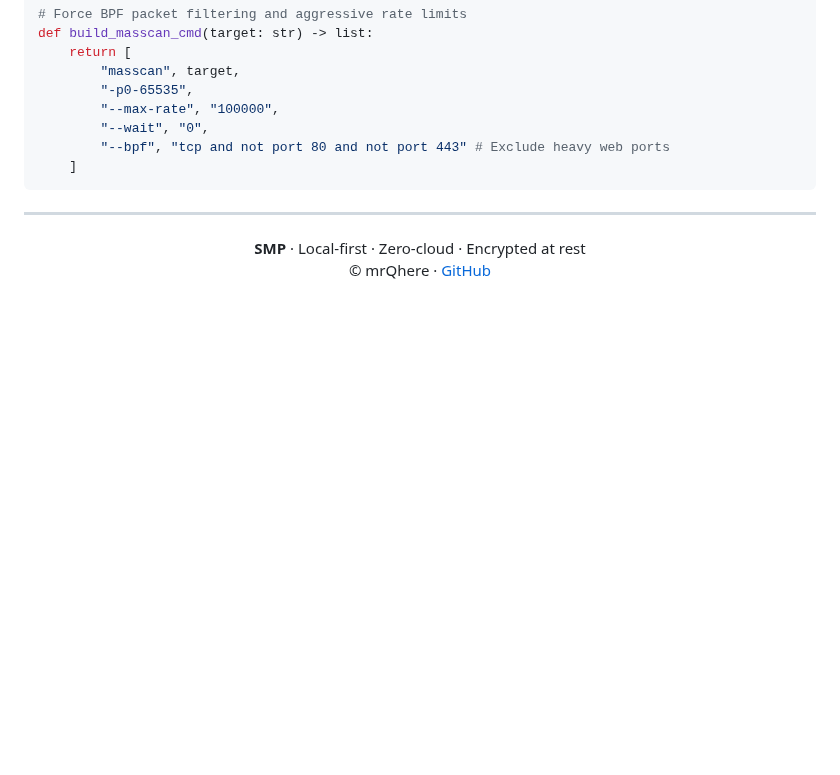
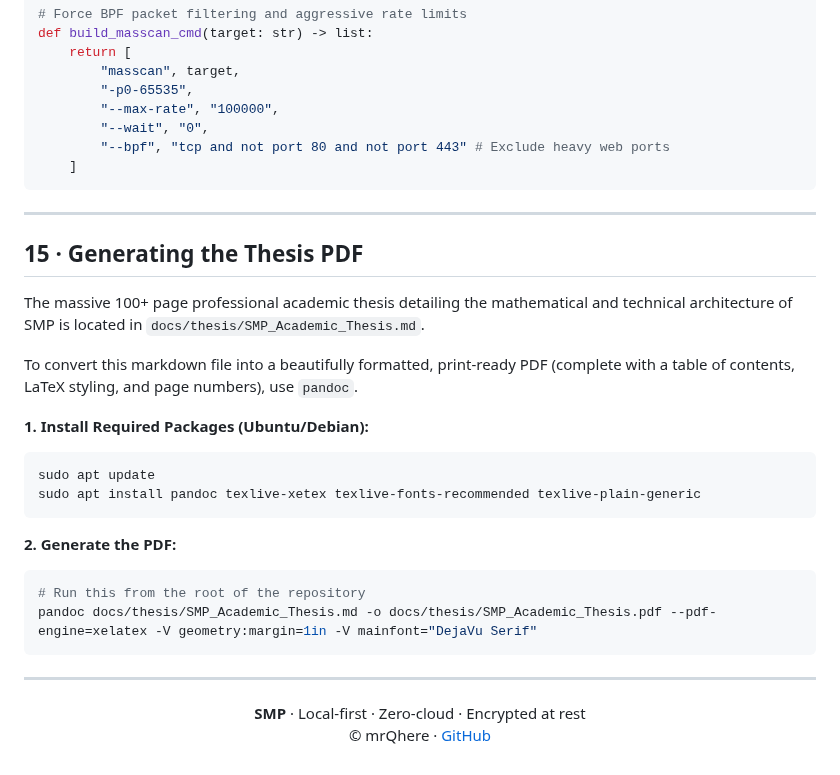
Before and after one commit to mrQhere/SecurityManagementPlatform, a Markdown page: USER_GUIDE.md, the part around the change. Drawn GitHub-style; blank space fills up the shorter version.

Commit message:
docs: clean up thesis compilation fragments and add pandoc PDF instructions to User Guide

````diff
--- a/USER_GUIDE.md
+++ b/USER_GUIDE.md
@@ -651,6 +651,26 @@ def build_masscan_cmd(target: str) -> list:
 
 ---
 
+## 15 · Generating the Thesis PDF
+
+The massive 100+ page professional academic thesis detailing the mathematical and technical architecture of SMP is located in `docs/thesis/SMP_Academic_Thesis.md`.
+
+To convert this markdown file into a beautifully formatted, print-ready PDF (complete with a table of contents, LaTeX styling, and page numbers), use `pandoc`.
+
+**1. Install Required Packages (Ubuntu/Debian):**
+```bash
+sudo apt update
+sudo apt install pandoc texlive-xetex texlive-fonts-recommended texlive-plain-generic
+```
+
+**2. Generate the PDF:**
+```bash
+# Run this from the root of the repository
+pandoc docs/thesis/SMP_Academic_Thesis.md -o docs/thesis/SMP_Academic_Thesis.pdf --pdf-engine=xelatex -V geometry:margin=1in -V mainfont="DejaVu Serif"
+```
+
+---
+
 <div align="center">
 
 **SMP** · Local-first · Zero-cloud · Encrypted at rest
````
